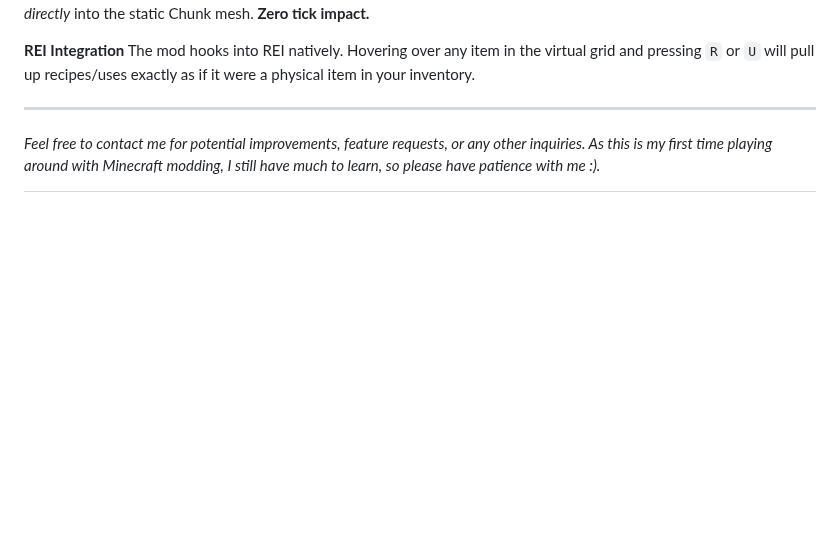
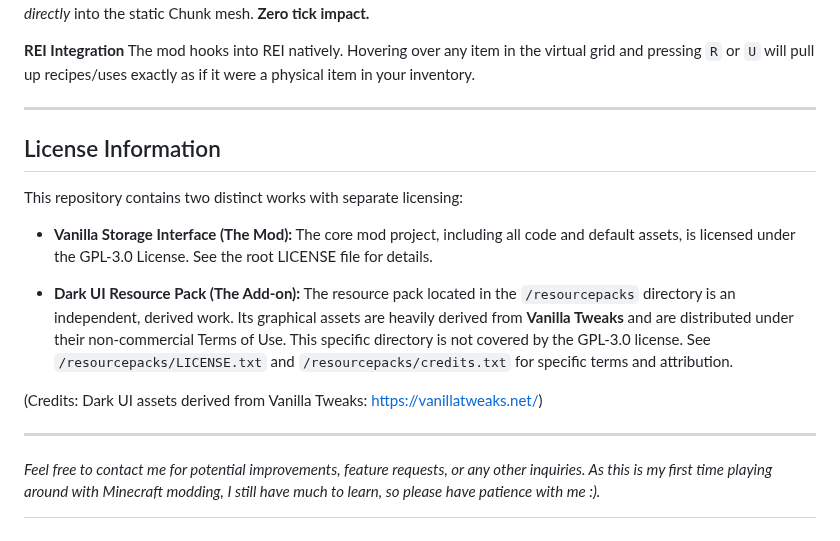
Before and after one commit to Red-and-White-Fox/Vanilla-Storage-Interface, a Markdown page: README.md, the part around one of its changes. GitHub-like rendering; blank space fills up the shorter version.

```diff
--- a/README.md
+++ b/README.md
@@ -156,6 +191,19 @@ Straight up, I don't like lag. Rendering 3D items inside glass panes usually req
 **REI Integration**
 The mod hooks into REI natively. Hovering over any item in the virtual grid and pressing `R` or `U` will pull up recipes/uses exactly as if it were a physical item in your inventory.
 
+
+---
+
+## License Information
+
+This repository contains two distinct works with separate licensing:
+
+*   **Vanilla Storage Interface (The Mod):** The core mod project, including all code and default assets, is licensed under the GPL-3.0 License. See the root LICENSE file for details.
+
+*   **Dark UI Resource Pack (The Add-on):** The resource pack located in the `/resourcepacks` directory is an independent, derived work. Its graphical assets are heavily derived from **Vanilla Tweaks** and are distributed under their non-commercial Terms of Use. This specific directory is not covered by the GPL-3.0 license. See `/resourcepacks/LICENSE.txt` and `/resourcepacks/credits.txt` for specific terms and attribution.
+
+(Credits: Dark UI assets derived from Vanilla Tweaks: https://vanillatweaks.net/)
+
 ---
 
 *Feel free to contact me for potential improvements, feature requests, or any other inquiries. As this is my first time playing around with Minecraft modding, I still have much to learn, so please have patience with me :).*
```
Also changed, not shown: other parts of README.md (+41 -6 lines), images/darkmode.png (added), images/darkondark.png (added), images/lightonlight.png (added), images/order.png (added), 4 other files.
